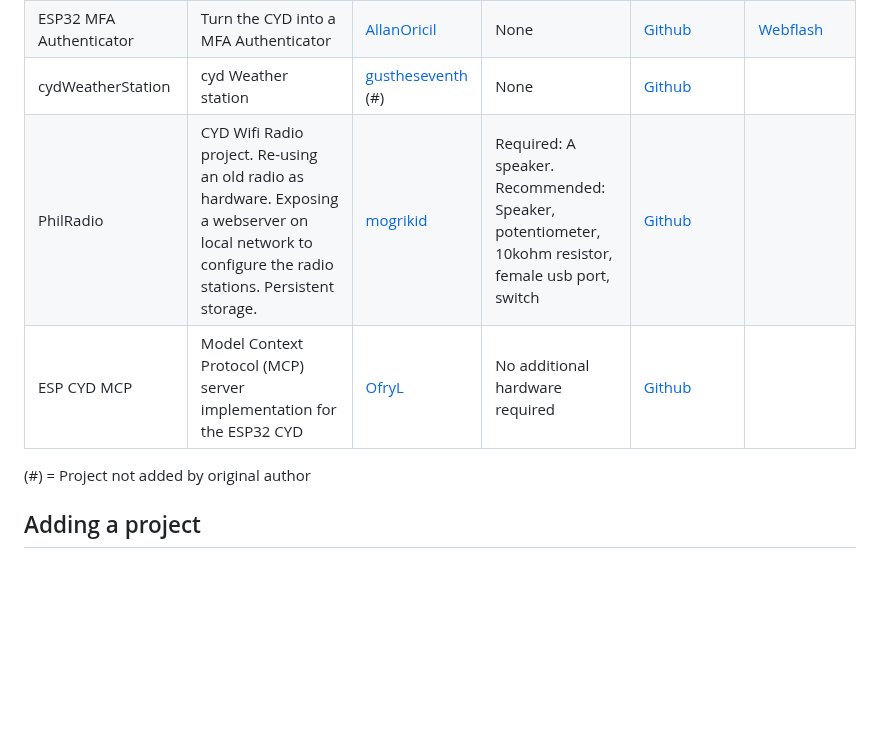
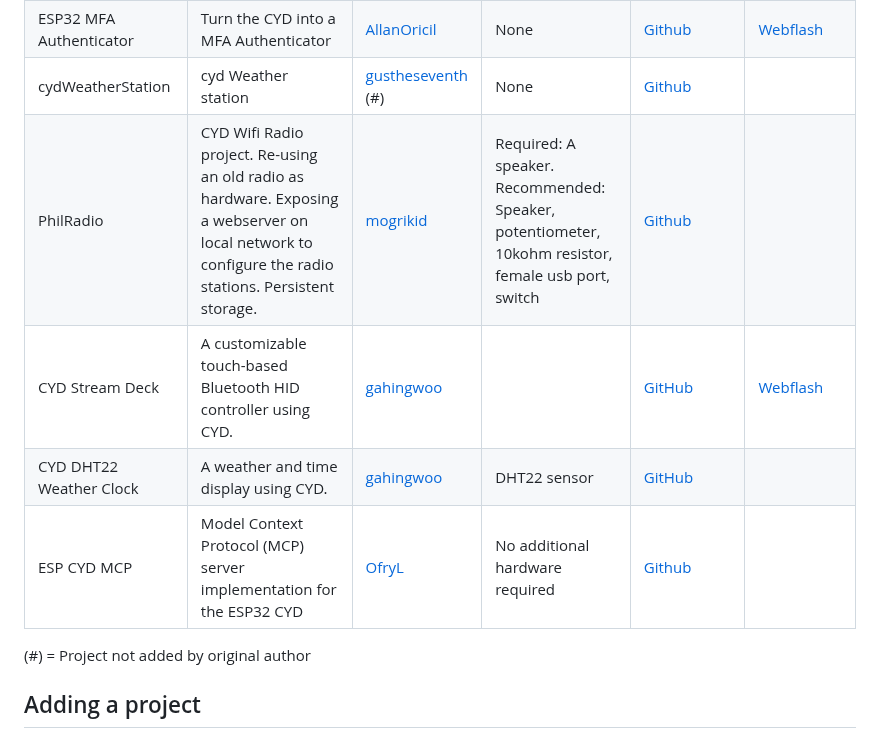
Before and after one commit to witnessmenow/ESP32-Cheap-Yellow-Display, a Markdown page: PROJECTS.md, the part around the change. Rendered like a GitHub page; blank space fills up the shorter version.

Commit message:
Update PROJECTS.md (#326)
Co-authored-by: Claus Näveke <github@naeveke.de>

```diff
--- a/PROJECTS.md
+++ b/PROJECTS.md
@@ -34,9 +34,12 @@ Projects appearing on here is not necessarily a seal of approval from me, I will
 | Midbar ESP32 CYD Firebase Edition                                       | A version of Midbar data vault adapted for the ESP32 CYD and WebFlash. It keeps the cryptographic keys in the ESP32 RAM and stores the ciphertexts (encrypted data) in the Google Firebase.  | [Northstrix](https://github.com/Northstrix) | PS2 Keyboard, PS2 Port *optional | [SourceForge](https://sourceforge.net/projects/midbar-esp32-cyd-firebase/)          [Github](https://github.com/Northstrix/Midbar-ESP32-CYD-Firebase-Edition)  | [WebFlash](https://northstrix.github.io/Midbar-ESP32-CYD-Firebase-Edition/flash)
 | cydOS  (WIP) | cydOS is a GUI app that is able to manage various aspects of the CYD, like SD browsing and file mangement, on board flashing of .bin files for rapid firmware switching, on board device settings(WIP)  | [orlandobianco](https://github.com/orlandobianco) | None | [Github]((https://github.com/orlandobianco/cydOS))  | WIP
 | ESP32 MFA Authenticator | Turn the CYD into a MFA Authenticator | [AllanOricil](https://github.com/AllanOricil) | None | [Github](https://github.com/AllanOricil/esp32-mfa-authenticator)  | [Webflash](https://allanoricil.github.io/esp32-mfa-authenticator/)
-| cydWeatherStation | cyd Weather station | [gustheseventh](https://github.com/gustheseventh) (#) | None | [Github](https://github.com/gustheseventh/cyd-Weather-Station)  |
+| cydWeatherStation | cyd Weather station | [gustheseventh](https://github.com/gustheseventh) (#) | None | [Github](https://github.com/gustheseventh/cyd-Weather-Station)  | |
 | PhilRadio | CYD Wifi Radio project. Re-using an old radio as hardware. Exposing a webserver on local network to configure the radio stations. Persistent storage. | [mogrikid](https://github.com/mogrikid) | Required: A speaker. Recommended:  Speaker, potentiometer, 10kohm resistor, female usb port, switch | [Github](https://github.com/mogrikid/PhilRadio)
-| ESP CYD MCP | Model Context Protocol (MCP) server implementation for the ESP32 CYD | [OfryL](https://github.com/OfryL) | No additional hardware required | [Github](https://github.com/OfryL/esp-cyd-mcp)
+| CYD Stream Deck        | A customizable touch-based Bluetooth HID controller using CYD.         | [gahingwoo](https://github.com/gahingwoo)             |     | [GitHub](https://github.com/gahingwoo/cyd-stream-deck)            | [Webflash](https://github.com/gahingwoo/cyd-stream-deck/webflash/index.html)  |
+| CYD DHT22 Weather Clock | A weather and time display using CYD.       | [gahingwoo](https://github.com/gahingwoo)             | DHT22 sensor | [GitHub](https://github.com/gahingwoo/cyd-dht22-weather-clock) | |
+| ESP CYD MCP | Model Context Protocol (MCP) server implementation for the ESP32 CYD | [OfryL](https://github.com/OfryL) | No additional hardware required | [Github](https://github.com/OfryL/esp-cyd-mcp) | |
+
 (\#) = Project not added by original author
 
 ## Adding a project
```
